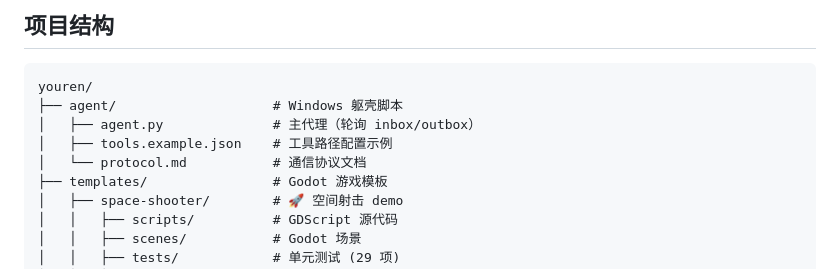
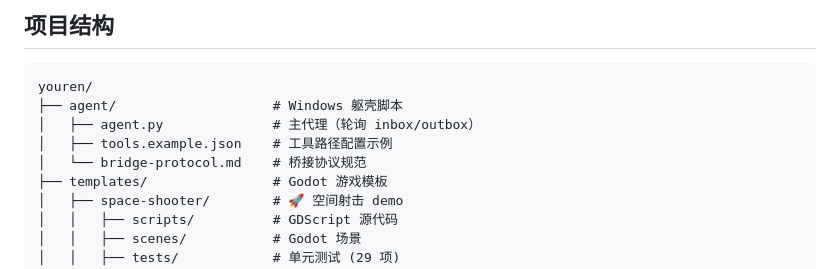
Before and after one commit to 868328/youren, a Markdown page: README.md, the part around the change. Rendered like a GitHub page.

Commit message:
docs: fix protocol.md -> bridge-protocol.md

```diff
--- a/README.md
+++ b/README.md
@@ -118,7 +118,7 @@ youren/
 ├── agent/                    # Windows 躯壳脚本
 │   ├── agent.py              # 主代理（轮询 inbox/outbox）
 │   ├── tools.example.json    # 工具路径配置示例
-│   └── protocol.md           # 通信协议文档
+│   └── bridge-protocol.md    # 桥接协议规范
 ├── templates/                # Godot 游戏模板
 │   ├── space-shooter/        # 🚀 空间射击 demo
 │   │   ├── scripts/          # GDScript 源代码
```
